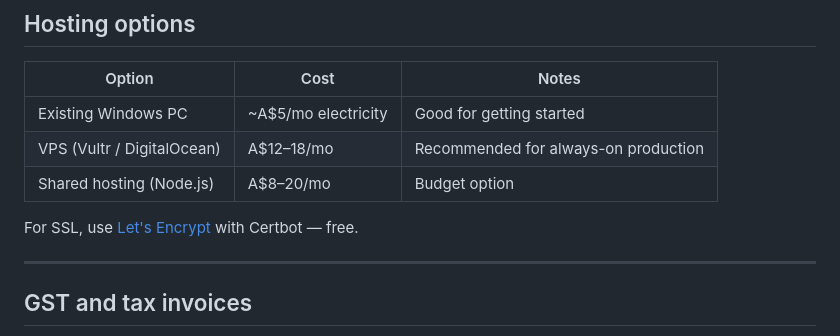
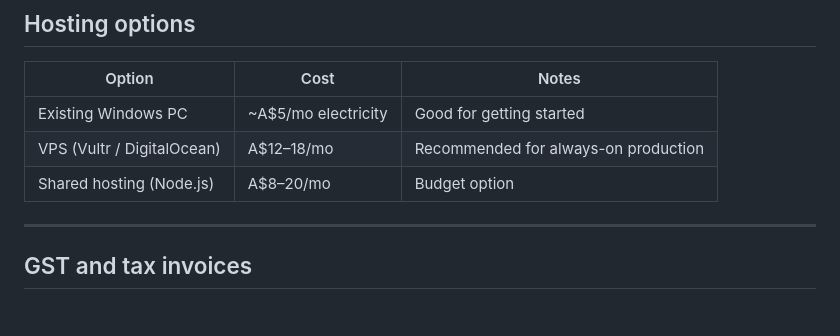
Before and after one commit to jLSumner/BizShop, a Markdown page: README.md, the part around the change. Drawn GitHub-style; blank space fills up the shorter version.

```diff
--- a/README.md
+++ b/README.md
@@ -191,8 +191,6 @@ You can also download a backup anytime from **Admin → Settings → Backup & Re
 | VPS (Vultr / DigitalOcean) | A$12–18/mo | Recommended for always-on production |
 | Shared hosting (Node.js) | A$8–20/mo | Budget option |
 
-For SSL, use [Let's Encrypt](https://letsencrypt.org/) with Certbot — free.
-
 ---
 
 ## GST and tax invoices
```
